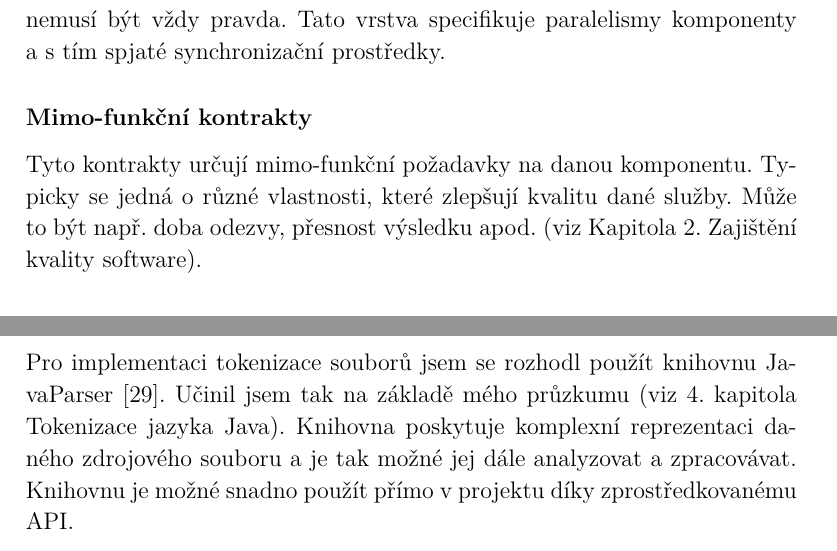
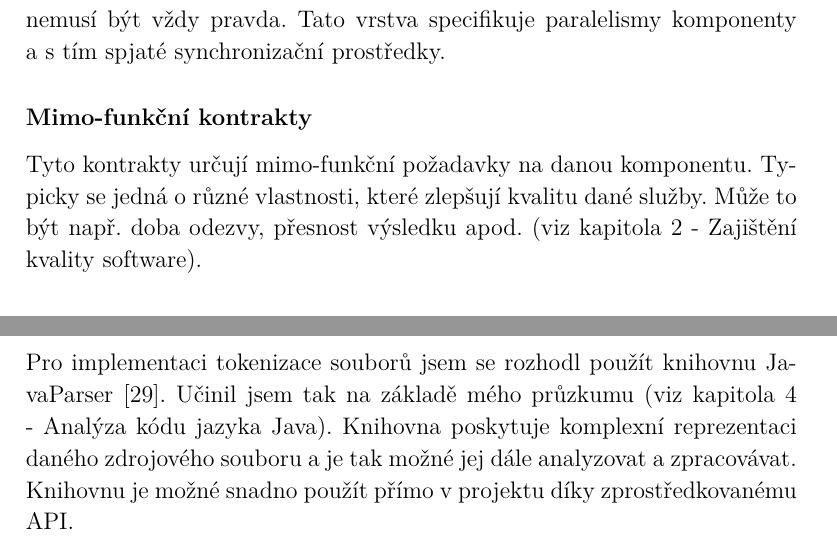
Before and after one commit to maresva/dpdoc, a LaTeX thesis (dp.tex, which reads designByContract.tex, implementace.tex, model.tex): two parts of pages 17 and 49 of 92, joined at a grey line, cut so that both start at the same text. The pictures show the PDF file dp.pdf that the author committed with the source.

Commit message:
Drobné opravy

```diff
--- a/designByContract.tex
+++ b/designByContract.tex
@@ -36,7 +36,7 @@
 			Definují chování operací komponenty na úrovni synchronizace. Předchozí úrovně kontraktů považují jednotlivé operace za atomické, což samozřejmě nemusí být vždy pravda. Tato vrstva specifikuje paralelismy komponenty a~s~tím spjaté synchronizační prostředky.
 
 		\subsubsection{Mimo-funkční kontrakty}
-			Tyto kontrakty určují mimo-funkční požadavky na danou komponentu. Typicky se jedná o různé vlastnosti, které zlepšují kvalitu dané služby. Může to být např. doba odezvy, přesnost výsledku apod. (viz Kapitola 2. Zajištění kvality software).
+			Tyto kontrakty určují mimo-funkční požadavky na danou komponentu. Typicky se jedná o různé vlastnosti, které zlepšují kvalitu dané služby. Může to být např. doba odezvy, přesnost výsledku apod. (viz kapitola 2 - Zajištění kvality software).
 
 	\subsection{Vliv na kvalitu kódu a software}
 		Použití kontraktů v kódu přináší mnoho výhod, které mohou zvýšit kvalitu vývoje, respektive pak výsledného softwaru. Často vynucují správné chování při statické nebo dynamické kontrole a zajišťují tak správnost toku dat. Poskytují dodatečné informace při popisu rozhraní a pomáhají tak v lepší orientaci v projektu. Při použití kontraktů tak vývojář ví, jaké nároky může mít na danou operaci, a co se na oplátku očekává, že dodrží. Použití kontraktů může také pomoci při debuggingu, či při analýze vstupů a výstupů.\\
--- a/implementace.tex
+++ b/implementace.tex
@@ -48,7 +48,7 @@
 				Pro logování, tedy zobrazení a uložení chybových či informačních zpráv, byla použita knihovna Apache Log4j \cite{log4j}. Tato knihovna umožňuje pokročilé možnosti logování, které je možné dobře nastavit pomocí konfiguračních souborů. Opět se jedná o široce používanou technologii.
 
 			\subsubsection{Tokenizace zdrojových souborů jazyka Java}
-				Pro implementaci tokenizace souborů jsem se rozhodl použít knihovnu JavaParser \cite{javaparser}. Učinil jsem tak na základě mého průzkumu (viz 4. kapitola Tokenizace jazyka Java). Knihovna poskytuje komplexní reprezentaci daného zdrojového souboru a je tak možné jej dále analyzovat a zpracovávat. Knihovnu je možné snadno použít přímo v projektu díky zprostředkovanému API.
+				Pro implementaci tokenizace souborů jsem se rozhodl použít knihovnu JavaParser \cite{javaparser}. Učinil jsem tak na základě mého průzkumu (viz kapitola 4 - Analýza kódu jazyka Java). Knihovna poskytuje komplexní reprezentaci daného zdrojového souboru a je tak možné jej dále analyzovat a zpracovávat. Knihovnu je možné snadno použít přímo v projektu díky zprostředkovanému API.
 
 			\subsubsection{Dekompilace přeložených souborů jazyka Java}
 				Jako dekompilátor přeložených souborů jazyka Java (\texttt{.class}) jsem použil knihovnu Procyon \cite{procyon}. Jedná se o nástroj, který umožňuje snadnou dekompilaci souborů a to včetně moderních konstrukcí jazyka Java. Hlavním důvodem volby této knihovny byla možnost použití dekompilace v rámci kódu za pomocí API. Více informací je opět k dispozici ve 4. kapitole.
--- a/model.tex
+++ b/model.tex
@@ -4,7 +4,7 @@
 	\section{Volba DbC konstrukcí}
 		Po analýze dostupných materiálů jsem se rozhodl zvolit pro implementaci konstrukce Guava Preconditions a JSR305. Důvodem byla především jejich rozdílná reprezentace, kdy Guava Preconditions je realizováno pomocí volání metod uvnitř těl metod, tedy se jedná o knihovnu, která zprostředkovává API. Avšak Guava Preconditions umožňuje tvorbu pouze vstupních podmínek.\\
 
-		 Na druhé straně JSR305 je tvořené anotacemi v záhlaví tříd, metod a~také jako součást parametrů metod. Umožňuje tvoření všech tří typů kontraktů (vstupní, výstupní i neměnné podmínky). Kromě této diverzity se také jedná o jedny z častých konstrukcí používaných v projektech viz \cite{contractsInWild}. Principy obou těchto nástrojů byly již popsány výše (viz 3. kapitola Popis kontraktů softwarových rozhraní), z čehož se bude vycházet.
+		 Na druhé straně JSR305 je tvořené anotacemi v záhlaví tříd, metod a~také jako součást parametrů metod. Umožňuje tvoření všech tří typů kontraktů (vstupní, výstupní i neměnné podmínky). Kromě této diverzity se také jedná o jedny z častých konstrukcí používaných v projektech viz \cite{contractsInWild}. Principy obou těchto nástrojů byly již popsány výše (viz kapitola 3 - Popis kontraktů softwarových rozhraní), z čehož se bude vycházet.
 
 
 	\section{Společné znaky reprezentací kontraktů}
```
Also changed, not shown: dp.pdf, designByContract.tex (2 more changed lines), implementace.tex (4 more changed lines).
